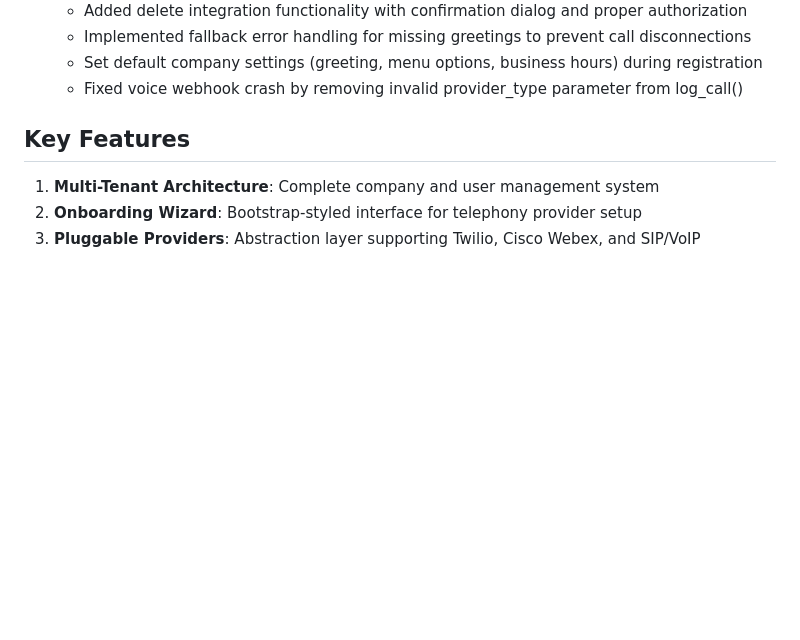
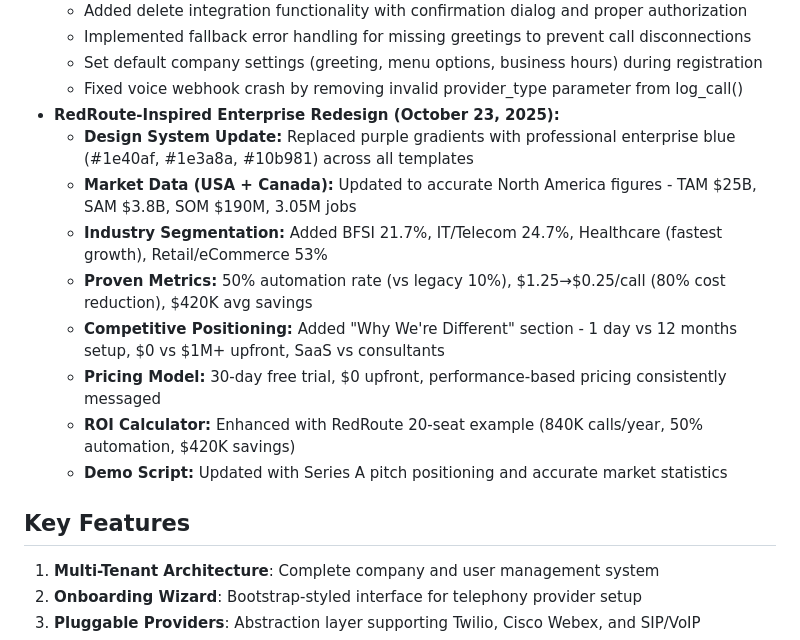
Before and after one commit to fuzailkadri1-cmdil/LogosAI, a Markdown page: replit.md, the part around the change. Drawn GitHub-style; blank space fills up the shorter version.

Commit message:
Update enterprise redesign and market data with new figures
Updates the enterprise redesign section with a new design system, market data for USA and Canada, industry segmentation, proven metrics, competitive positioning, pricing model, ROI calculator, and demo script.

Replit-Commit-Author: Agent
Replit-Commit-Session-Id: f6afda32-e277-4914-bcc6-24c00a171811
Replit-Commit-Checkpoint-Type: full_checkpoint
Replit-Commit-Screenshot-Url: https://storage.googleapis.com/screenshot-production-us-central1/8c1df603-f740-4cbd-84fd-618255120cd2/f6afda32-e277-4914-bcc6-24c00a171811/P0NK0hW

```diff
--- a/replit.md
+++ b/replit.md
@@ -29,6 +29,15 @@ Multi-tenant SaaS platform for automating call centers with AI-powered voice ass
   - Implemented fallback error handling for missing greetings to prevent call disconnections
   - Set default company settings (greeting, menu options, business hours) during registration
   - Fixed voice webhook crash by removing invalid provider_type parameter from log_call()
+- **RedRoute-Inspired Enterprise Redesign (October 23, 2025):**
+  - **Design System Update:** Replaced purple gradients with professional enterprise blue (#1e40af, #1e3a8a, #10b981) across all templates
+  - **Market Data (USA + Canada):** Updated to accurate North America figures - TAM $25B, SAM $3.8B, SOM $190M, 3.05M jobs
+  - **Industry Segmentation:** Added BFSI 21.7%, IT/Telecom 24.7%, Healthcare (fastest growth), Retail/eCommerce 53%
+  - **Proven Metrics:** 50% automation rate (vs legacy 10%), $1.25→$0.25/call (80% cost reduction), $420K avg savings
+  - **Competitive Positioning:** Added "Why We're Different" section - 1 day vs 12 months setup, $0 vs $1M+ upfront, SaaS vs consultants
+  - **Pricing Model:** 30-day free trial, $0 upfront, performance-based pricing consistently messaged
+  - **ROI Calculator:** Enhanced with RedRoute 20-seat example (840K calls/year, 50% automation, $420K savings)
+  - **Demo Script:** Updated with Series A pitch positioning and accurate market statistics
 
 ## Key Features
 1. **Multi-Tenant Architecture**: Complete company and user management system
```
